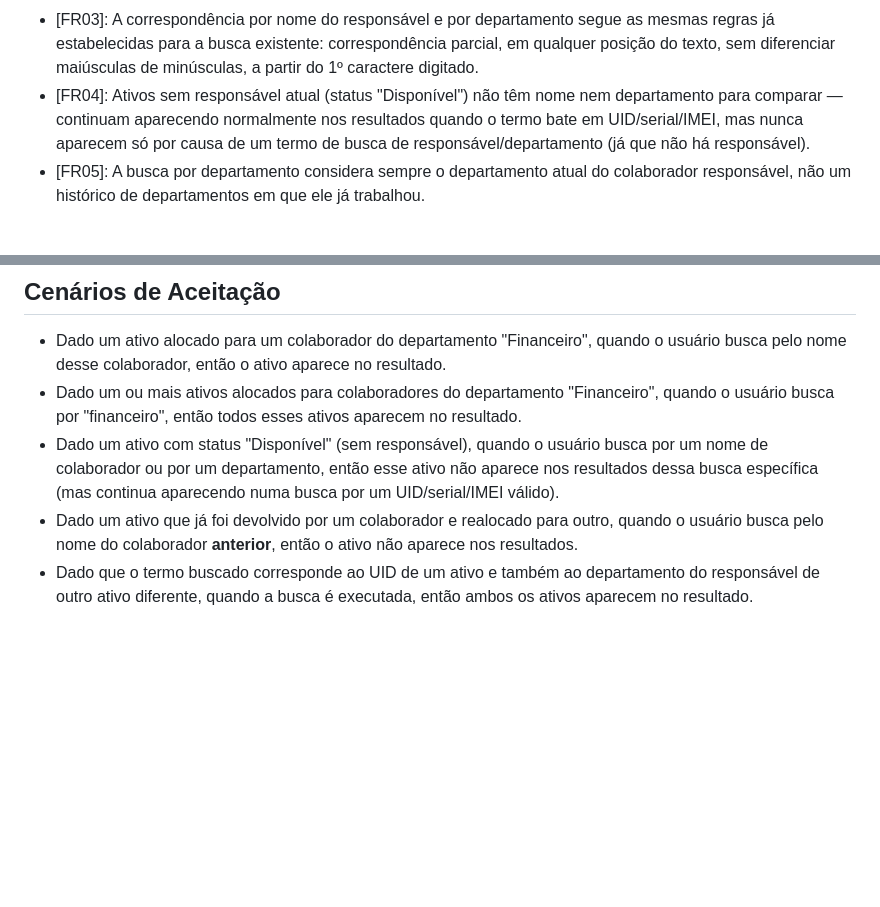
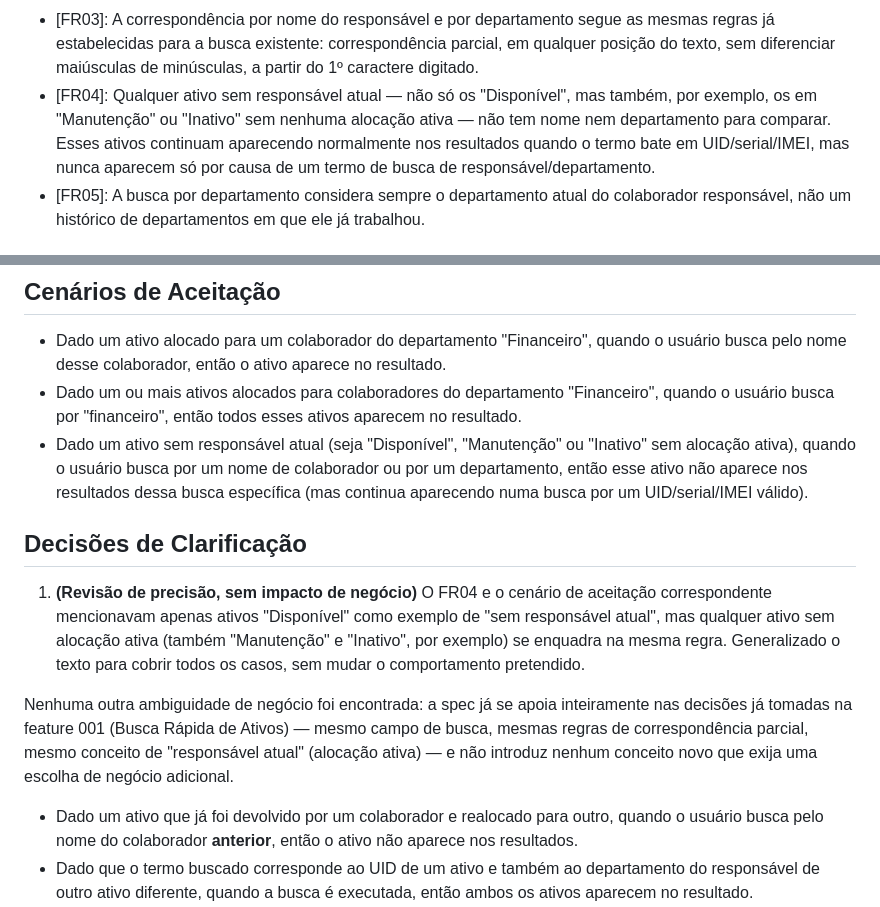
Before and after one commit to verticalpartsIA/Asset-Manager, a Markdown page: specs/003-busca-responsavel-departamento-ativos/spec.md, 2 parts joined by grey strips. GitHub-like rendering; blank space fills up the shorter version.

Commit message:
Clarifica spec: Busca por Responsável e Departamento em Ativos
Nenhuma ambiguidade de negócio bloqueante encontrada — a spec já se
apoia nas decisões da feature 001. Generaliza FR04/cenário de
aceitação para cobrir qualquer ativo sem alocação ativa, não só
"Disponível".

Co-Authored-By: Claude Sonnet 5 <noreply@anthropic.com>
Claude-Session: https://claude.ai/code/session_01MSDsyzSpcSCtaE1RaHyXnu

```diff
--- a/specs/003-busca-responsavel-departamento-ativos/spec.md
+++ b/specs/003-busca-responsavel-departamento-ativos/spec.md
@@ -29,11 +29,12 @@ busca por UID/serial/IMEI.
   segue as mesmas regras já estabelecidas para a busca existente:
   correspondência parcial, em qualquer posição do texto, sem diferenciar
   maiúsculas de minúsculas, a partir do 1º caractere digitado.
-- [FR04]: Ativos sem responsável atual (status "Disponível") não têm nome
-  nem departamento para comparar — continuam aparecendo normalmente nos
-  resultados quando o termo bate em UID/serial/IMEI, mas nunca aparecem só
-  por causa de um termo de busca de responsável/departamento (já que não
-  há responsável).
+- [FR04]: Qualquer ativo sem responsável atual — não só os "Disponível",
+  mas também, por exemplo, os em "Manutenção" ou "Inativo" sem nenhuma
+  alocação ativa — não tem nome nem departamento para comparar. Esses
+  ativos continuam aparecendo normalmente nos resultados quando o termo
+  bate em UID/serial/IMEI, mas nunca aparecem só por causa de um termo de
+  busca de responsável/departamento.
 - [FR05]: A busca por departamento considera sempre o departamento atual
   do colaborador responsável, não um histórico de departamentos em que ele
   já trabalhou.
@@ -81,10 +82,26 @@ busca por UID/serial/IMEI.
 - Dado um ou mais ativos alocados para colaboradores do departamento
   "Financeiro", quando o usuário busca por "financeiro", então todos esses
   ativos aparecem no resultado.
-- Dado um ativo com status "Disponível" (sem responsável), quando o
-  usuário busca por um nome de colaborador ou por um departamento, então
-  esse ativo não aparece nos resultados dessa busca específica (mas
-  continua aparecendo numa busca por um UID/serial/IMEI válido).
+- Dado um ativo sem responsável atual (seja "Disponível", "Manutenção" ou
+  "Inativo" sem alocação ativa), quando o usuário busca por um nome de
+  colaborador ou por um departamento, então esse ativo não aparece nos
+  resultados dessa busca específica (mas continua aparecendo numa busca
+  por um UID/serial/IMEI válido).
+
+## Decisões de Clarificação
+
+1. **(Revisão de precisão, sem impacto de negócio)** O FR04 e o cenário de
+   aceitação correspondente mencionavam apenas ativos "Disponível" como
+   exemplo de "sem responsável atual", mas qualquer ativo sem alocação
+   ativa (também "Manutenção" e "Inativo", por exemplo) se enquadra na
+   mesma regra. Generalizado o texto para cobrir todos os casos, sem
+   mudar o comportamento pretendido.
+
+Nenhuma outra ambiguidade de negócio foi encontrada: a spec já se apoia
+inteiramente nas decisões já tomadas na feature 001 (Busca Rápida de
+Ativos) — mesmo campo de busca, mesmas regras de correspondência parcial,
+mesmo conceito de "responsável atual" (alocação ativa) — e não introduz
+nenhum conceito novo que exija uma escolha de negócio adicional.
 - Dado um ativo que já foi devolvido por um colaborador e realocado para
   outro, quando o usuário busca pelo nome do colaborador **anterior**,
   então o ativo não aparece nos resultados.
```
